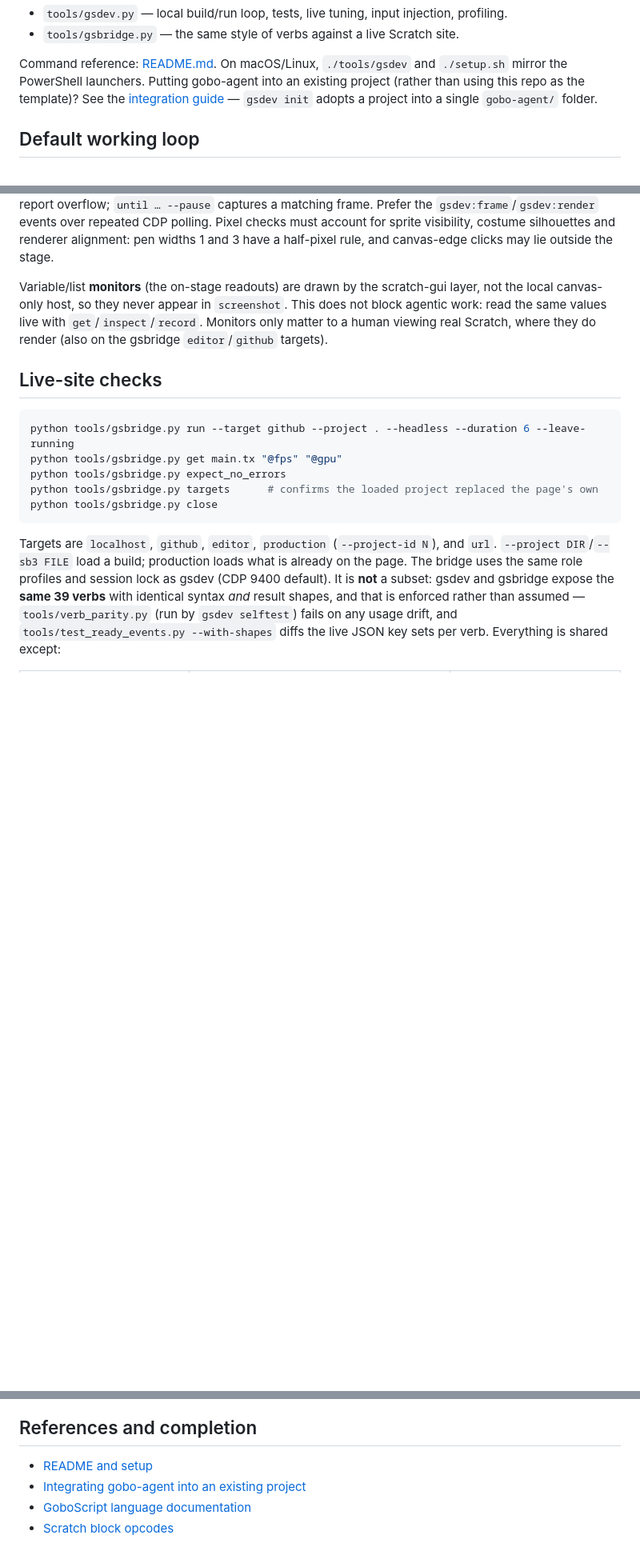
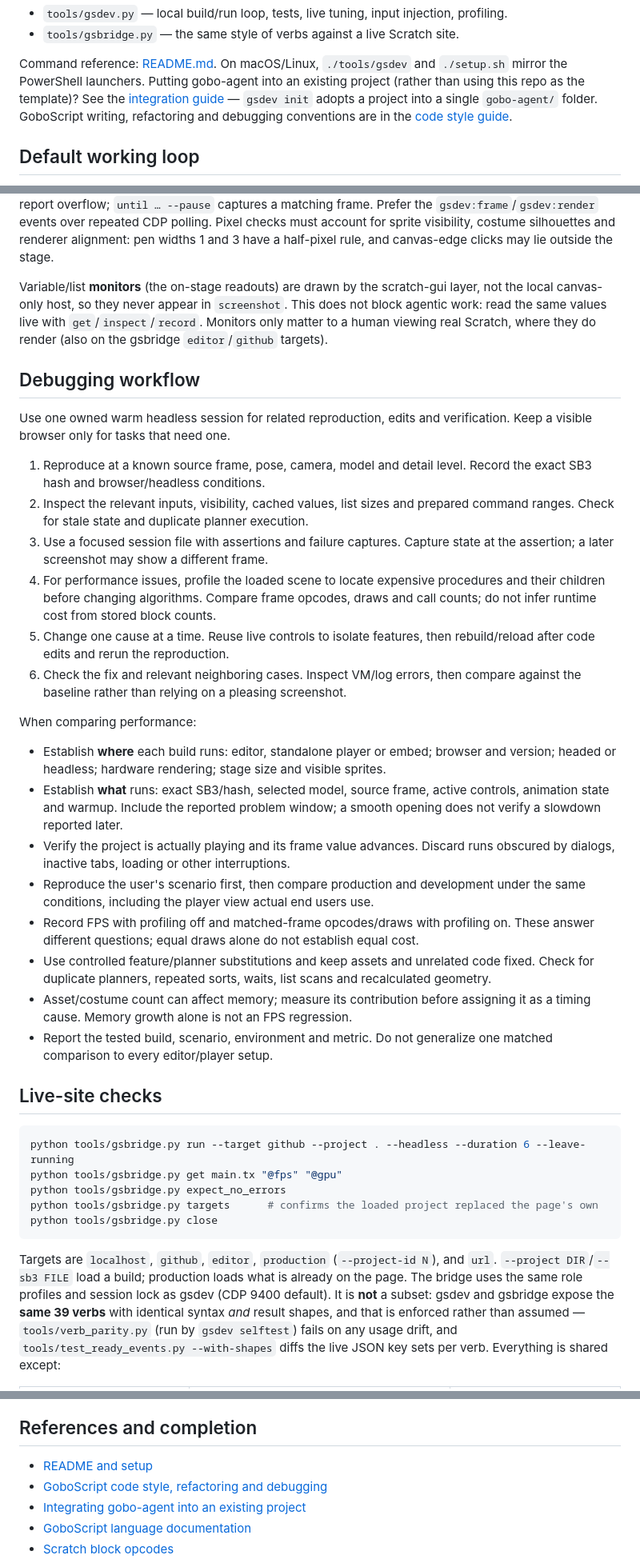
Before and after one commit to slyi/gobo-agent, a Markdown page: AGENTS.md, 3 parts joined by grey strips. Shown at 80% size. Drawn GitHub-style; blank space fills up the shorter version.

````diff
--- a/AGENTS.md
+++ b/AGENTS.md
@@ -12,7 +12,8 @@ Command reference: [README.md](README.md). On macOS/Linux, `./tools/gsdev` and
 `./setup.sh` mirror the PowerShell launchers. Putting gobo-agent into an existing
 project (rather than using this repo as the template)? See the
 [integration guide](docs/integration.md) — `gsdev init` adopts a project into a single
-`gobo-agent/` folder.
+`gobo-agent/` folder. GoboScript writing, refactoring and debugging conventions are in
+the [code style guide](docs/codeStyleGuide.md).
 
 ## Default working loop
 
@@ -386,6 +420,46 @@ block agentic work: read the same values live with `get`/`inspect`/`record`. Mon
 only matter to a human viewing real Scratch, where they do render (also on the
 gsbridge `editor`/`github` targets).
 
+## Debugging workflow
+
+Use one owned warm headless session for related reproduction, edits and verification.
+Keep a visible browser only for tasks that need one.
+
+1. Reproduce at a known source frame, pose, camera, model and detail level. Record the
+   exact SB3 hash and browser/headless conditions.
+2. Inspect the relevant inputs, visibility, cached values, list sizes and prepared
+   command ranges. Check for stale state and duplicate planner execution.
+3. Use a focused session file with assertions and failure captures. Capture state at
+   the assertion; a later screenshot may show a different frame.
+4. For performance issues, profile the loaded scene to locate expensive procedures
+   and their children before changing algorithms. Compare frame opcodes, draws and
+   call counts; do not infer runtime cost from stored block counts.
+5. Change one cause at a time. Reuse live controls to isolate features, then
+   rebuild/reload after code edits and rerun the reproduction.
+6. Check the fix and relevant neighboring cases. Inspect VM/log errors, then compare
+   against the baseline rather than relying on a pleasing screenshot.
+
+When comparing performance:
+
+- Establish **where** each build runs: editor, standalone player or embed; browser
+  and version; headed or headless; hardware rendering; stage size and visible sprites.
+- Establish **what** runs: exact SB3/hash, selected model, source frame, active
+  controls, animation state and warmup. Include the reported problem window; a
+  smooth opening does not verify a slowdown reported later.
+- Verify the project is actually playing and its frame value advances. Discard runs
+  obscured by dialogs, inactive tabs, loading or other interruptions.
+- Reproduce the user's scenario first, then compare production and development under
+  the same conditions, including the player view actual end users use.
+- Record FPS with profiling off and matched-frame opcodes/draws with profiling on.
+  These answer different questions; equal draws alone do not establish equal cost.
+- Use controlled feature/planner substitutions and keep assets and unrelated code
+  fixed. Check for duplicate planners, repeated sorts, waits, list scans and
+  recalculated geometry.
+- Asset/costume count can affect memory; measure its contribution before assigning it
+  as a timing cause. Memory growth alone is not an FPS regression.
+- Report the tested build, scenario, environment and metric. Do not generalize one
+  matched comparison to every editor/player setup.
+
 ## Live-site checks
 
 ```powershell
@@ -454,6 +528,7 @@ from before editing it.
 ## References and completion
 
 - [README and setup](README.md)
+- [GoboScript code style, refactoring and debugging](docs/codeStyleGuide.md)
 - [Integrating gobo-agent into an existing project](docs/integration.md)
 - [GoboScript language documentation](https://aspiz.uk/goboscript/docs/language/syntax.html)
 - [Scratch block opcodes](https://en.scratch-wiki.info/wiki/List_of_Block_Opcodes)
````
Also changed, not shown: other parts of AGENTS.md (+33 -0 lines), README.md (+4 -1 lines), docs/codeStyleGuide.md (added, +233 -0 lines).
